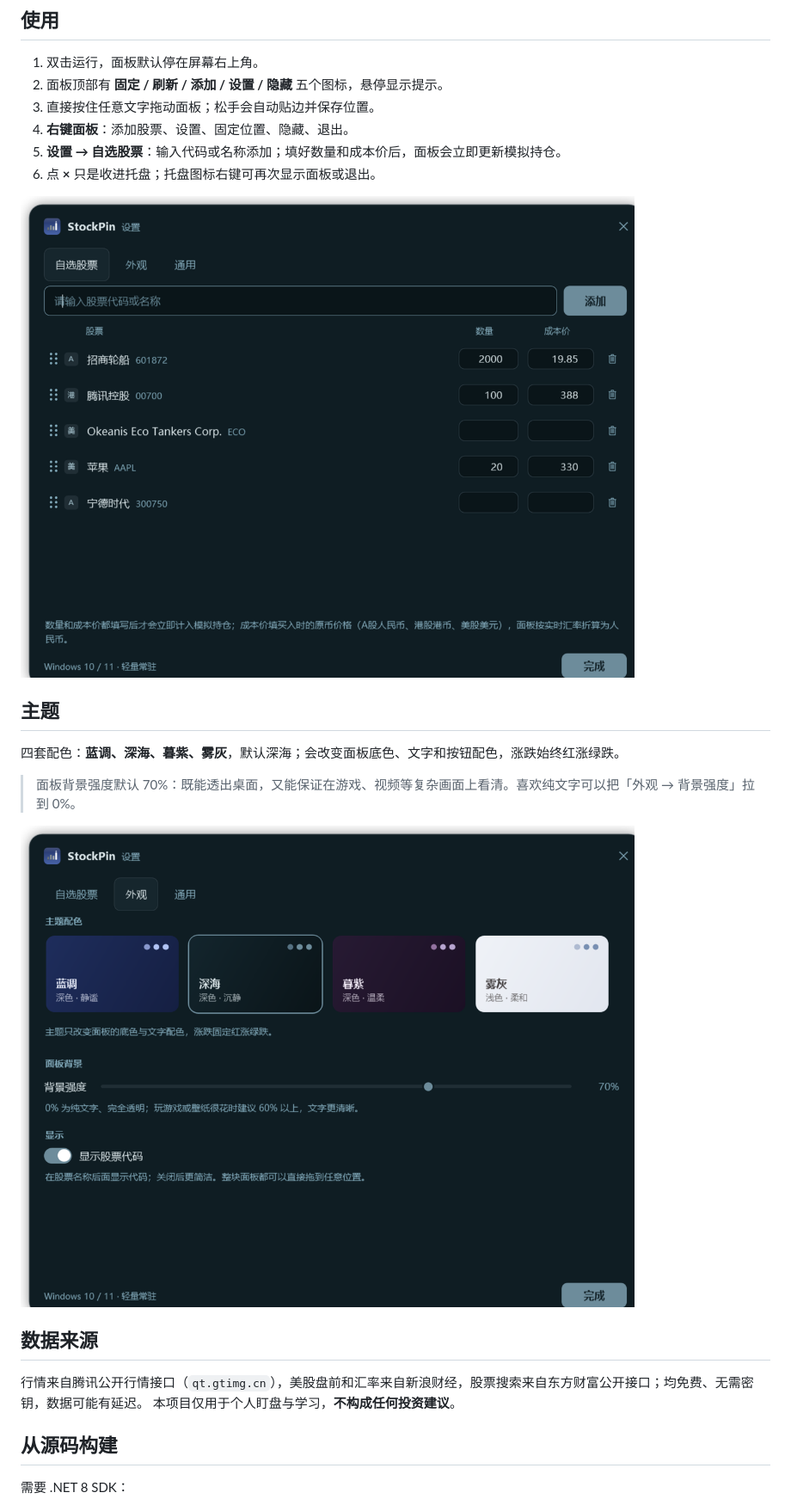
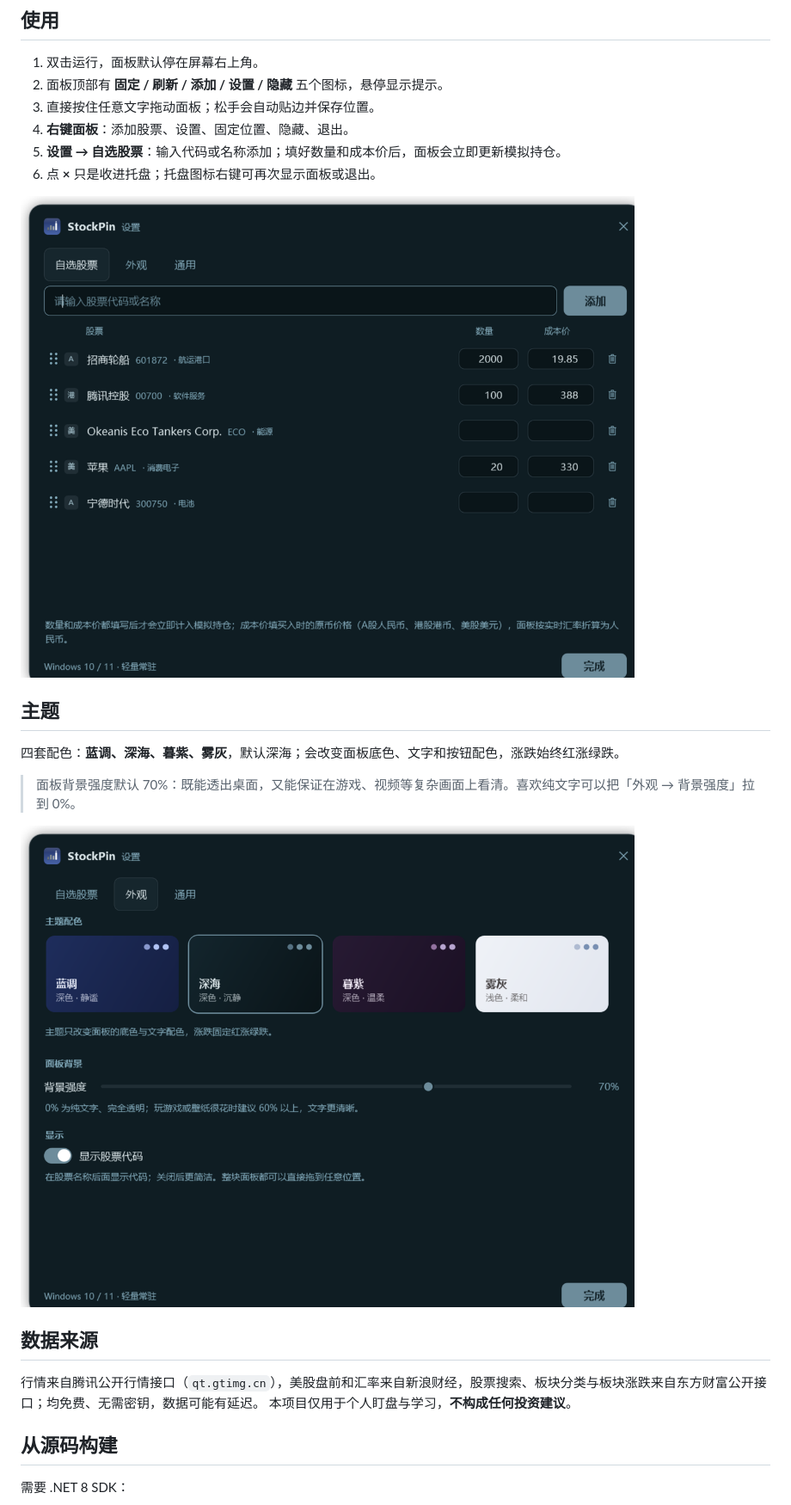
Before and after one commit to AchooLuv/StockPin, a Markdown page: README.md, the part around one of its changes. Shown at 86% size. GitHub-like rendering; pictures changed too: docs/settings.png.

```diff
--- a/README.md
+++ b/README.md
@@ -46,7 +47,7 @@
 5. **设置 → 自选股票**：输入代码或名称添加；填好数量和成本价后，面板会立即更新模拟持仓。
 6. 点 **×** 只是收进托盘；托盘图标右键可再次显示面板或退出。
 
-![设置](docs/settings.png?v=1.1.9)
+![设置](docs/settings.png?v=1.3.0)
 
 ## 主题
 
@@ -54,11 +55,11 @@
 
 > 面板背景强度默认 70%：既能透出桌面，又能保证在游戏、视频等复杂画面上看清。喜欢纯文字可以把「外观 → 背景强度」拉到 0%。
 
-![主题](docs/appearance.png?v=1.1.9)
+![主题](docs/appearance.png?v=1.3.0)
 
 ## 数据来源
 
-行情来自腾讯公开行情接口（`qt.gtimg.cn`），美股盘前和汇率来自新浪财经，股票搜索来自东方财富公开接口；均免费、无需密钥，数据可能有延迟。
+行情来自腾讯公开行情接口（`qt.gtimg.cn`），美股盘前和汇率来自新浪财经，股票搜索、板块分类与板块涨跌来自东方财富公开接口；均免费、无需密钥，数据可能有延迟。
 本项目仅用于个人盯盘与学习，**不构成任何投资建议**。
 
 ## 从源码构建
```
Also changed, not shown: other parts of README.md (+2 -1 lines), docs/hero.png, 10 other files.
